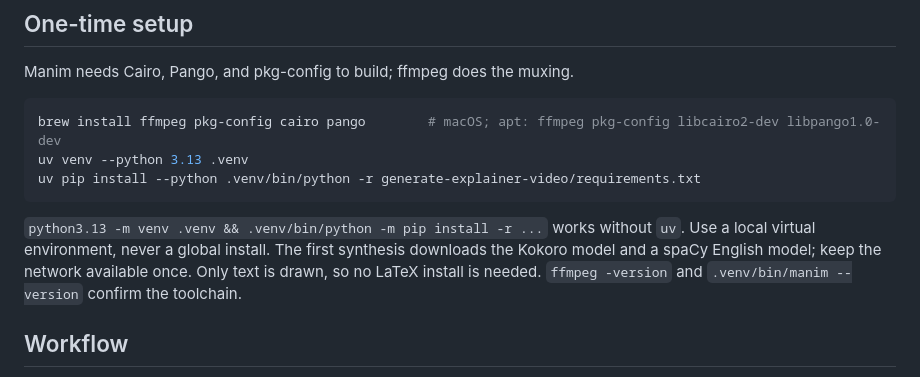
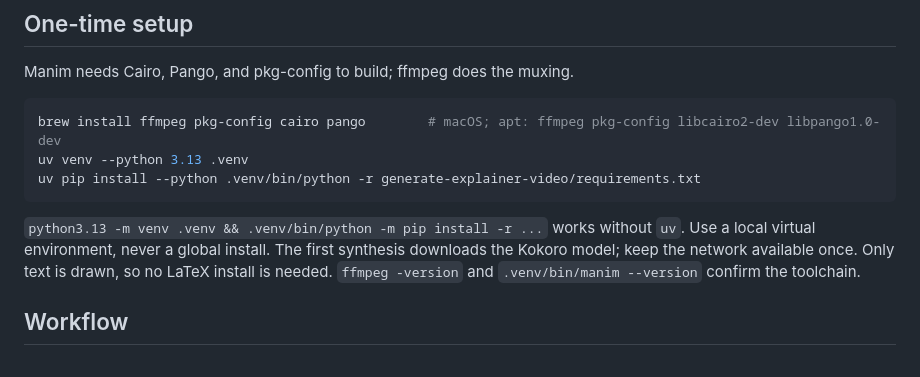
Before and after one commit to yujieteo/skills, a Markdown page: generate-explainer-video/SKILL.md, the part around the change. GitHub-like rendering.

Commit message:
no-mistakes(document): Fix stale spaCy download claim in explainer SKILL.md

```diff
--- a/generate-explainer-video/SKILL.md
+++ b/generate-explainer-video/SKILL.md
@@ -38,8 +38,8 @@ uv pip install --python .venv/bin/python -r generate-explainer-video/requirement
 
 `python3.13 -m venv .venv && .venv/bin/python -m pip install -r ...` works
 without `uv`. Use a local virtual environment, never a global install. The
-first synthesis downloads the Kokoro model and a spaCy English model; keep the
-network available once. Only text is drawn, so no LaTeX install is needed.
+first synthesis downloads the Kokoro model; keep the network available
+once. Only text is drawn, so no LaTeX install is needed.
 `ffmpeg -version` and `.venv/bin/manim --version` confirm the toolchain.
 
 ## Workflow
```
